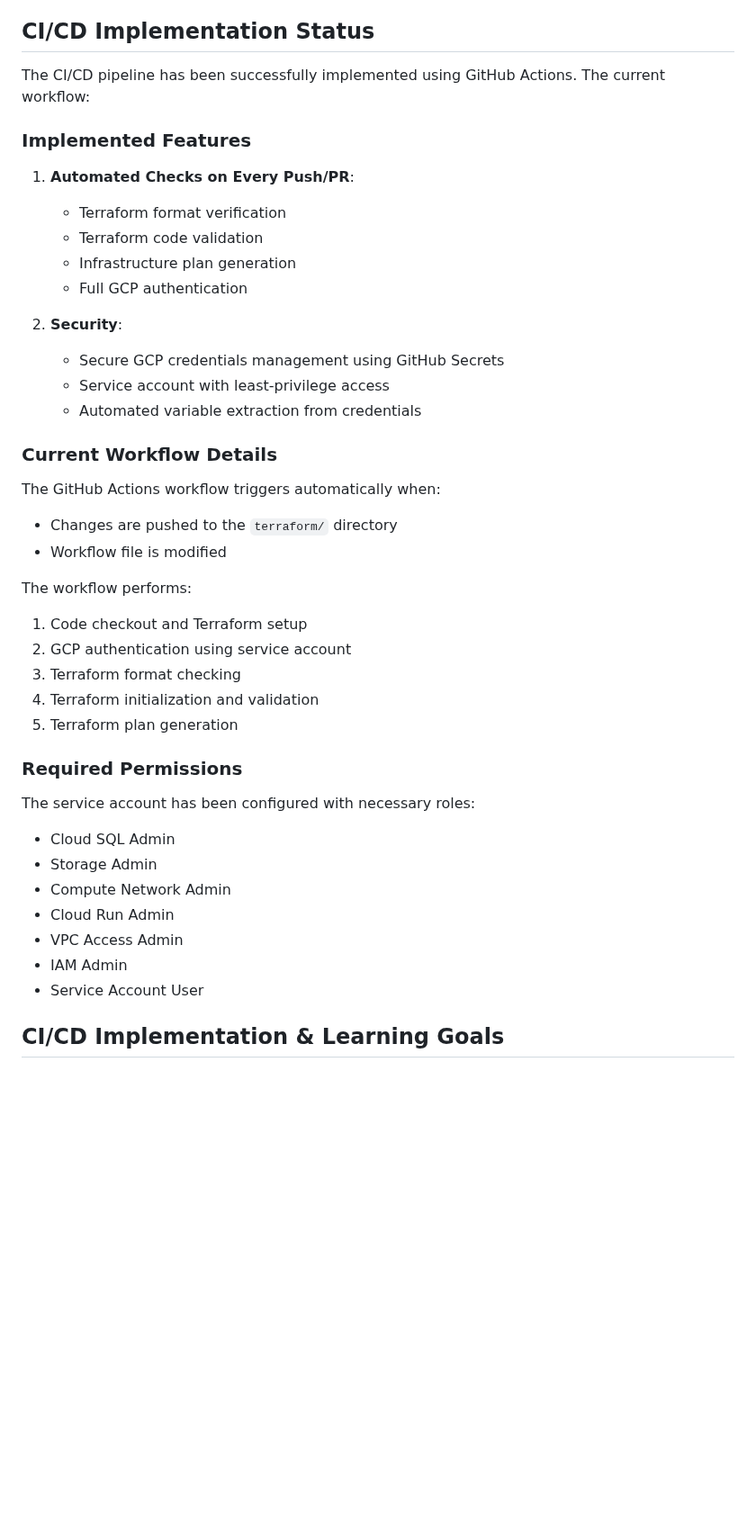
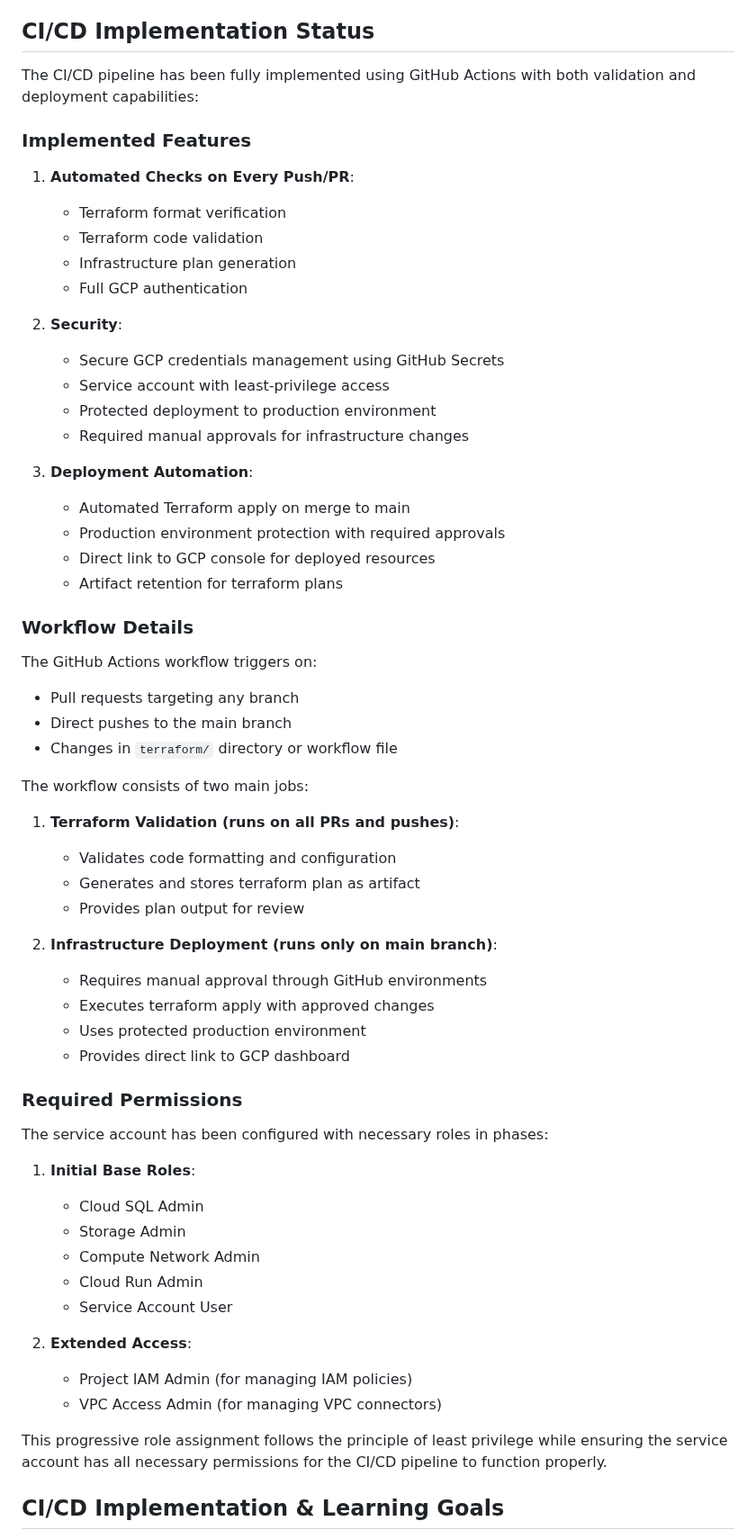
Before and after one commit to saddavi/securevote-gcp-iac, a Markdown page: README.md, the part around the change. Shown at 90% size. Rendered like a GitHub page; blank space fills up the shorter version.

Commit message:
docs: add details about progressive role assignments for service account

```diff
--- a/README.md
+++ b/README.md
@@ -136,44 +136,69 @@ With the core infrastructure and cost management scripts in place, the next plan
 
 ## CI/CD Implementation Status
 
-The CI/CD pipeline has been successfully implemented using GitHub Actions. The current workflow:
+The CI/CD pipeline has been fully implemented using GitHub Actions with both validation and deployment capabilities:
 
 ### Implemented Features
 
 1. **Automated Checks on Every Push/PR**:
+
    - Terraform format verification
    - Terraform code validation
    - Infrastructure plan generation
    - Full GCP authentication
 
 2. **Security**:
+
    - Secure GCP credentials management using GitHub Secrets
    - Service account with least-privilege access
-   - Automated variable extraction from credentials
+   - Protected deployment to production environment
+   - Required manual approvals for infrastructure changes
 
-### Current Workflow Details
+3. **Deployment Automation**:
+   - Automated Terraform apply on merge to main
+   - Production environment protection with required approvals
+   - Direct link to GCP console for deployed resources
+   - Artifact retention for terraform plans
 
-The GitHub Actions workflow triggers automatically when:
-- Changes are pushed to the `terraform/` directory
-- Workflow file is modified
+### Workflow Details
 
-The workflow performs:
-1. Code checkout and Terraform setup
-2. GCP authentication using service account
-3. Terraform format checking
-4. Terraform initialization and validation
-5. Terraform plan generation
+The GitHub Actions workflow triggers on:
+
+- Pull requests targeting any branch
+- Direct pushes to the main branch
+- Changes in `terraform/` directory or workflow file
+
+The workflow consists of two main jobs:
+
+1. **Terraform Validation (runs on all PRs and pushes)**:
+
+   - Validates code formatting and configuration
+   - Generates and stores terraform plan as artifact
+   - Provides plan output for review
+
+2. **Infrastructure Deployment (runs only on main branch)**:
+   - Requires manual approval through GitHub environments
+   - Executes terraform apply with approved changes
+   - Uses protected production environment
+   - Provides direct link to GCP dashboard
 
 ### Required Permissions
 
-The service account has been configured with necessary roles:
-- Cloud SQL Admin
-- Storage Admin
-- Compute Network Admin
-- Cloud Run Admin
-- VPC Access Admin
-- IAM Admin
-- Service Account User
+The service account has been configured with necessary roles in phases:
+
+1. **Initial Base Roles**:
+
+   - Cloud SQL Admin
+   - Storage Admin
+   - Compute Network Admin
+   - Cloud Run Admin
+   - Service Account User
+
+2. **Extended Access**:
+   - Project IAM Admin (for managing IAM policies)
+   - VPC Access Admin (for managing VPC connectors)
+
+This progressive role assignment follows the principle of least privilege while ensuring the service account has all necessary permissions for the CI/CD pipeline to function properly.
 
 ## CI/CD Implementation & Learning Goals
 
```
